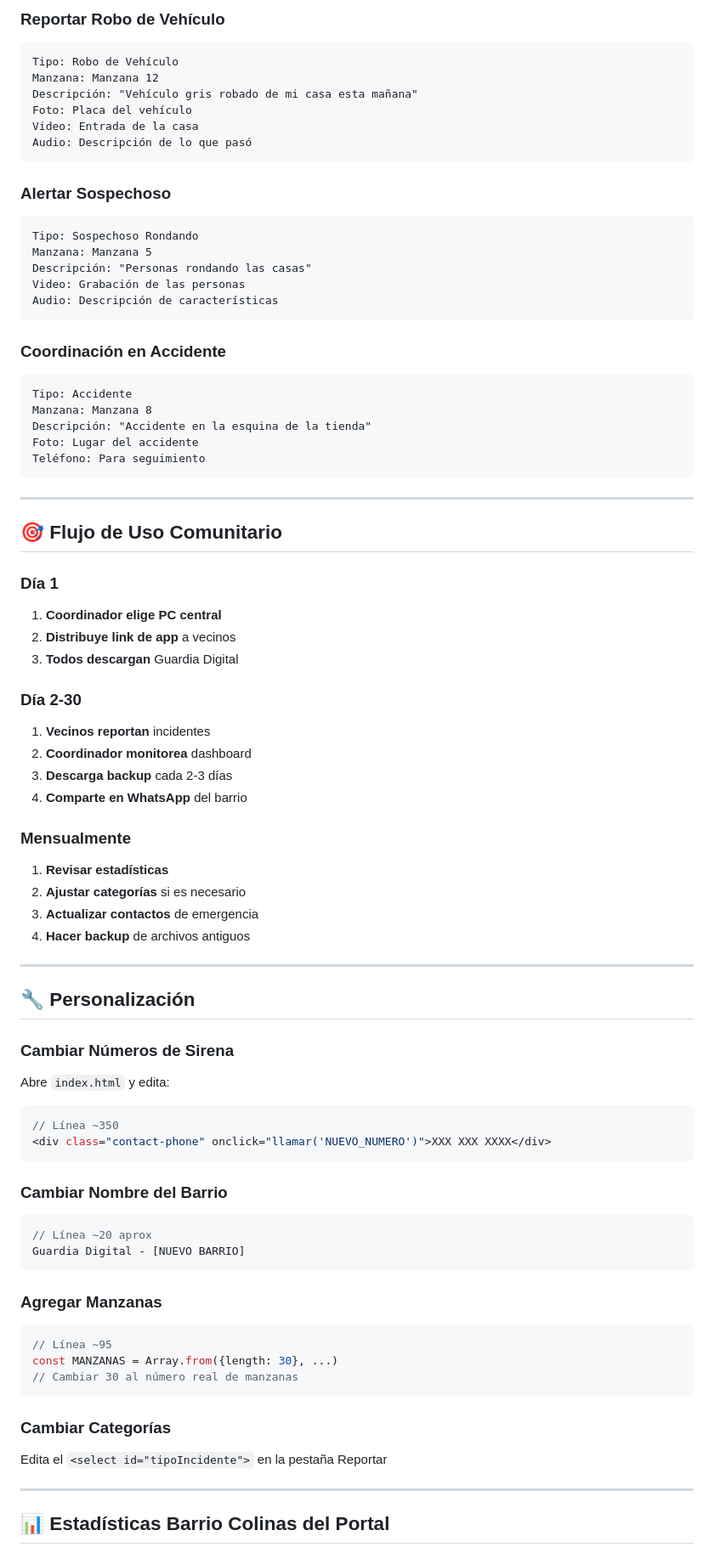
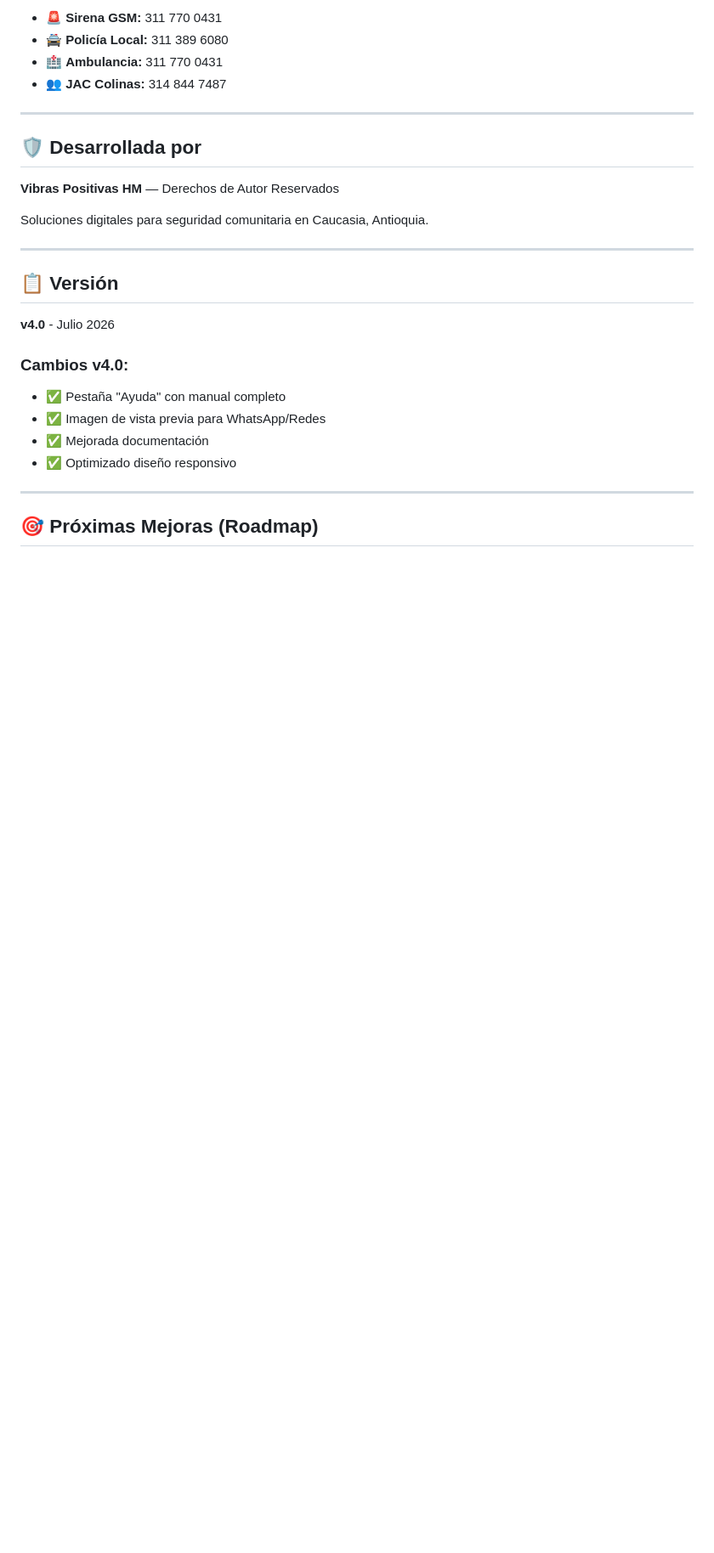
Before and after one commit to haroldco45/guardiadigital, a Markdown page: README.md, the part around one of its changes. Shown at 85% size. GitHub-like rendering; blank space fills up the shorter version.

````diff
--- a/README.md
+++ b/README.md
@@ -216,81 +109,30 @@ Por eso **descarga backup regularmente** y comparte en grupo WhatsApp.
 
-### Reportar Robo de Vehículo
-```
-Tipo: Robo de Vehículo
-Manzana: Manzana 12
-Descripción: "Vehículo gris robado de mi casa esta mañana"
-Foto: Placa del vehículo
-Video: Entrada de la casa
-Audio: Descripción de lo que pasó
-```
-
-### Alertar Sospechoso
-```
-Tipo: Sospechoso Rondando
-Manzana: Manzana 5
-Descripción: "Personas rondando las casas"
-Video: Grabación de las personas
-Audio: Descripción de características
-```
-
-### Coordinación en Accidente
-```
-Tipo: Accidente
-Manzana: Manzana 8
-Descripción: "Accidente en la esquina de la tienda"
-Foto: Lugar del accidente
-Teléfono: Para seguimiento
-```
+- 🚨 **Sirena GSM:** 311 770 0431
+- 🚔 **Policía Local:** 311 389 6080
+- 🏥 **Ambulancia:** 311 770 0431
+- 👥 **JAC Colinas:** 314 844 7487
 
 ---
 
-## 🎯 Flujo de Uso Comunitario
+## 🛡️ Desarrollada por
 
-### Día 1
-1. **Coordinador elige PC central**
-2. **Distribuye link de app** a vecinos
-3. **Todos descargan** Guardia Digital
+**Vibras Positivas HM** — Derechos de Autor Reservados
 
-### Día 2-30
-1. **Vecinos reportan** incidentes
-2. **Coordinador monitorea** dashboard
-3. **Descarga backup** cada 2-3 días
-4. **Comparte en WhatsApp** del barrio
-
-### Mensualmente
-1. **Revisar estadísticas**
-2. **Ajustar categorías** si es necesario
-3. **Actualizar contactos** de emergencia
-4. **Hacer backup** de archivos antiguos
+Soluciones digitales para seguridad comunitaria en Caucasia, Antioquia.
 
 ---
 
-## 🔧 Personalización
+## 📋 Versión
 
-### Cambiar Números de Sirena
-Abre `index.html` y edita:
-```javascript
-// Línea ~350
-<div class="contact-phone" onclick="llamar('NUEVO_NUMERO')">XXX XXX XXXX</div>
-```
+**v4.0** - Julio 2026
 
-### Cambiar Nombre del Barrio
-```javascript
-// Línea ~20 aprox
-Guardia Digital - [NUEVO BARRIO]
-```
-
-### Agregar Manzanas
-```javascript
-// Línea ~95
-const MANZANAS = Array.from({length: 30}, ...)
-// Cambiar 30 al número real de manzanas
-```
-
-### Cambiar Categorías
-Edita el `<select id="tipoIncidente">` en la pestaña Reportar
+### Cambios v4.0:
+- ✅ Pestaña "Ayuda" con manual completo
+- ✅ Imagen de vista previa para WhatsApp/Redes
+- ✅ Mejorada documentación
+- ✅ Optimizado diseño responsivo
 
 ---
 
-## 📊 Estadísticas Barrio Colinas del Portal
+## 🎯 Próximas Mejoras (Roadmap)
 
````
Also changed, not shown: other parts of README.md (+90 -240 lines).
